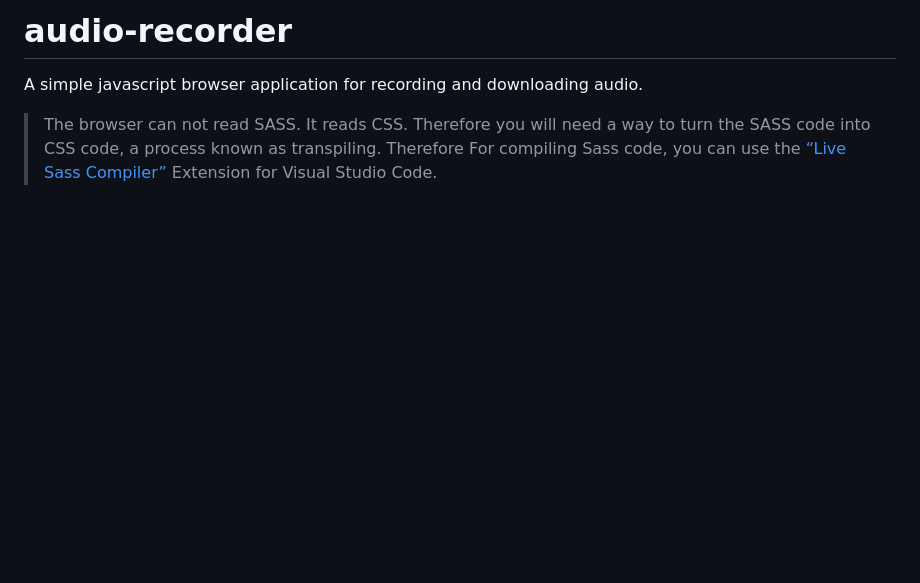
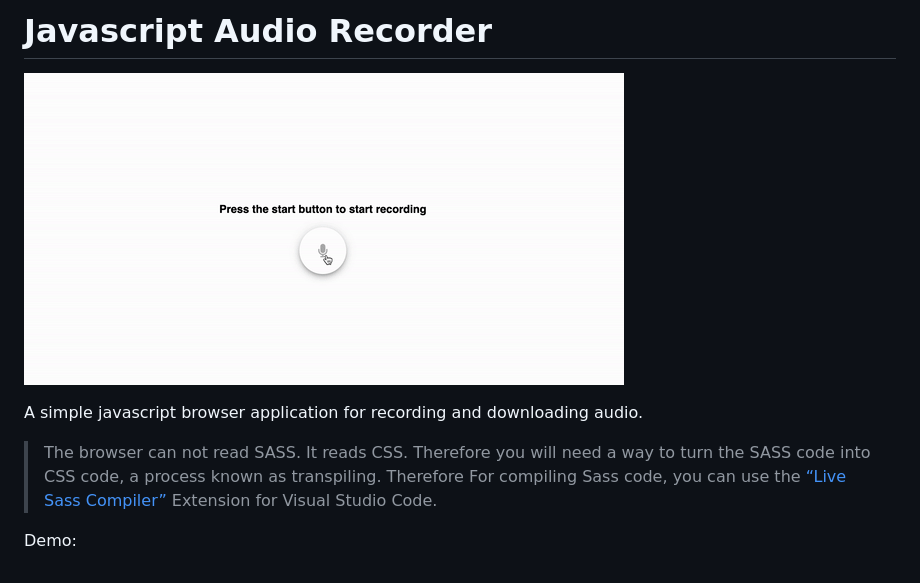
Before and after one commit to faridvatani/audio-recorder, a Markdown page: README.md, the part around the change. Rendered like a GitHub page; pictures changed too: recorder.gif (added); blank space fills up the shorter version.

Commit message:
Update REAMDME.md - added gif recorder

```diff
--- a/README.md
+++ b/README.md
@@ -1,5 +1,10 @@
-# audio-recorder
+# Javascript Audio Recorder
+![image alt ><](/recorder.gif)
+
 A simple javascript browser application for recording and downloading audio.
 
 
 > The browser can not read SASS. It reads CSS. Therefore you will need a way to turn the SASS code into CSS code, a process known as transpiling. Therefore For compiling Sass code, you can use the [“Live Sass Compiler”](https://marketplace.visualstudio.com/items?itemName=glenn2223.live-sass) Extension for Visual Studio Code.
+
+
+Demo:
```
